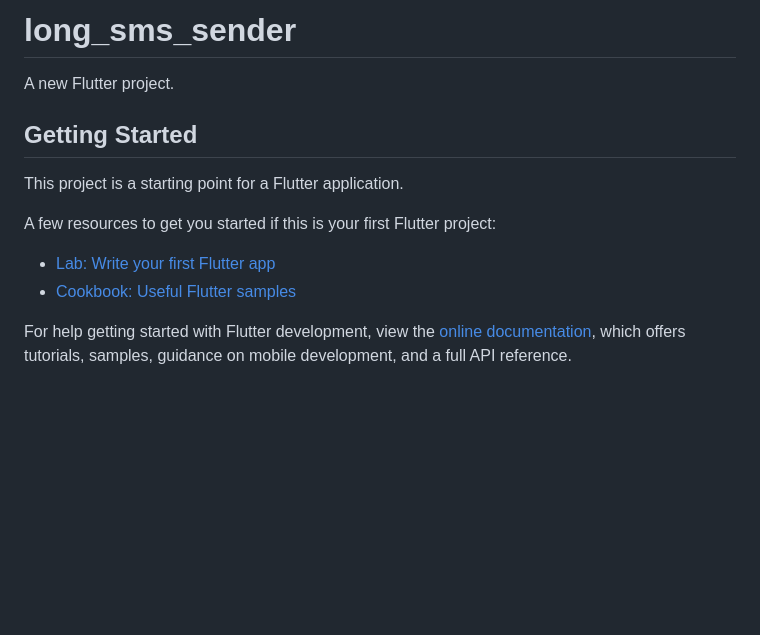
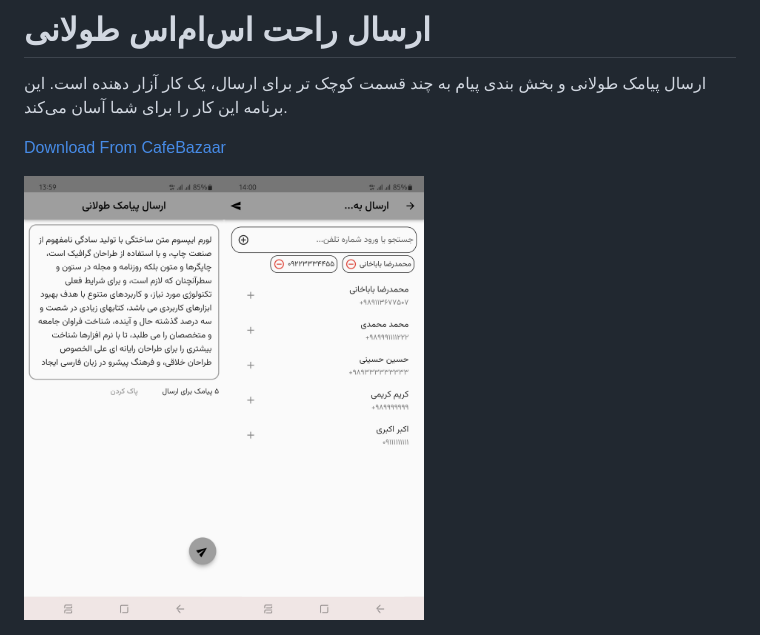
Before and after one commit to Reza-Babakhani/long_sms_sender, a Markdown page: README.md, the part around the change. GitHub-like rendering; pictures changed too: ss/fa-1.jpg (added), ss/fa-2.jpg (added); blank space fills up the shorter version.

Commit message:
add ss

```diff
--- a/README.md
+++ b/README.md
@@ -1,16 +1,10 @@
-# long_sms_sender
+# ارسال راحت اس‌ام‌اس طولانی
 
-A new Flutter project.
+ارسال پیامک طولانی و بخش بندی پیام به چند قسمت کوچک تر برای ارسال، یک کار آزار دهنده است. این برنامه این کار را برای شما آسان می‌کند.
 
-## Getting Started
+[Download From CafeBazaar](https://cafebazaar.ir/app/ir.rezababakhani.longsms)
 
-This project is a starting point for a Flutter application.
 
-A few resources to get you started if this is your first Flutter project:
 
-- [Lab: Write your first Flutter app](https://docs.flutter.dev/get-started/codelab)
-- [Cookbook: Useful Flutter samples](https://docs.flutter.dev/cookbook)
-
-For help getting started with Flutter development, view the
-[online documentation](https://docs.flutter.dev/), which offers tutorials,
-samples, guidance on mobile development, and a full API reference.
+<img align='left' src='ss/fa-1.jpg' width='200'>
+<img align='left' src='ss/fa-2.jpg'  width='200'>
```
Also changed, not shown: ss/en-1.jpg (added), ss/en-2.jpg (added), 1 other file.
